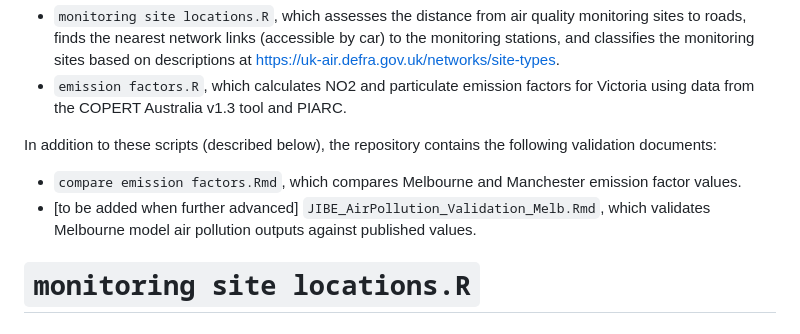
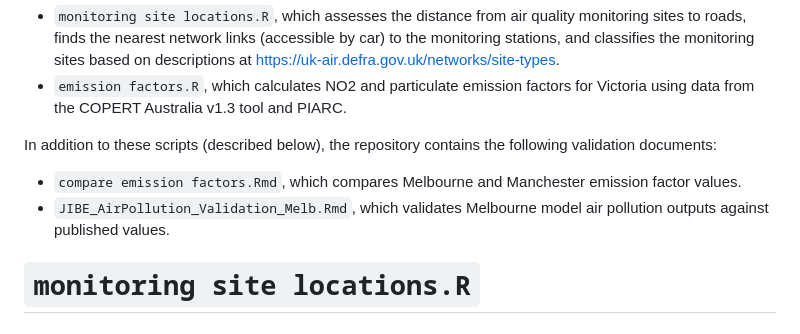
Before and after one commit to jibeproject/airPollutionMelbourne, a Markdown page: README.md, the part around the change. GitHub-like rendering.

Commit message:
update for validation script

```diff
--- a/README.md
+++ b/README.md
@@ -9,7 +9,7 @@ There are two scripts:
 
 In addition to these scripts (described below), the repository contains the following validation documents:
 - `compare emission factors.Rmd`, which compares Melbourne and Manchester emission factor values.
-- [to be added when further advanced] `JIBE_AirPollution_Validation_Melb.Rmd`, which validates Melbourne model air pollution outputs against published values.
+- `JIBE_AirPollution_Validation_Melb.Rmd`, which validates Melbourne model air pollution outputs against published values.
 
 # `monitoring site locations.R`
 
```
